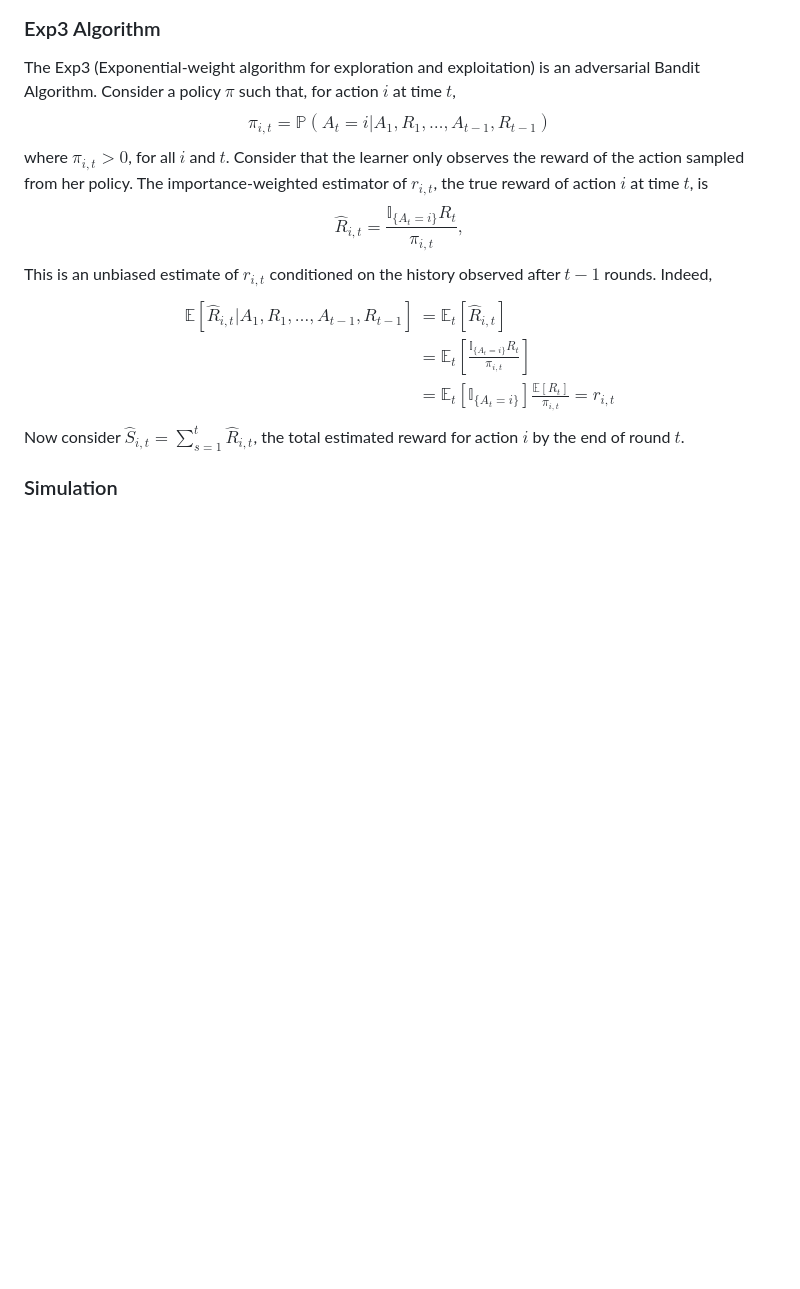
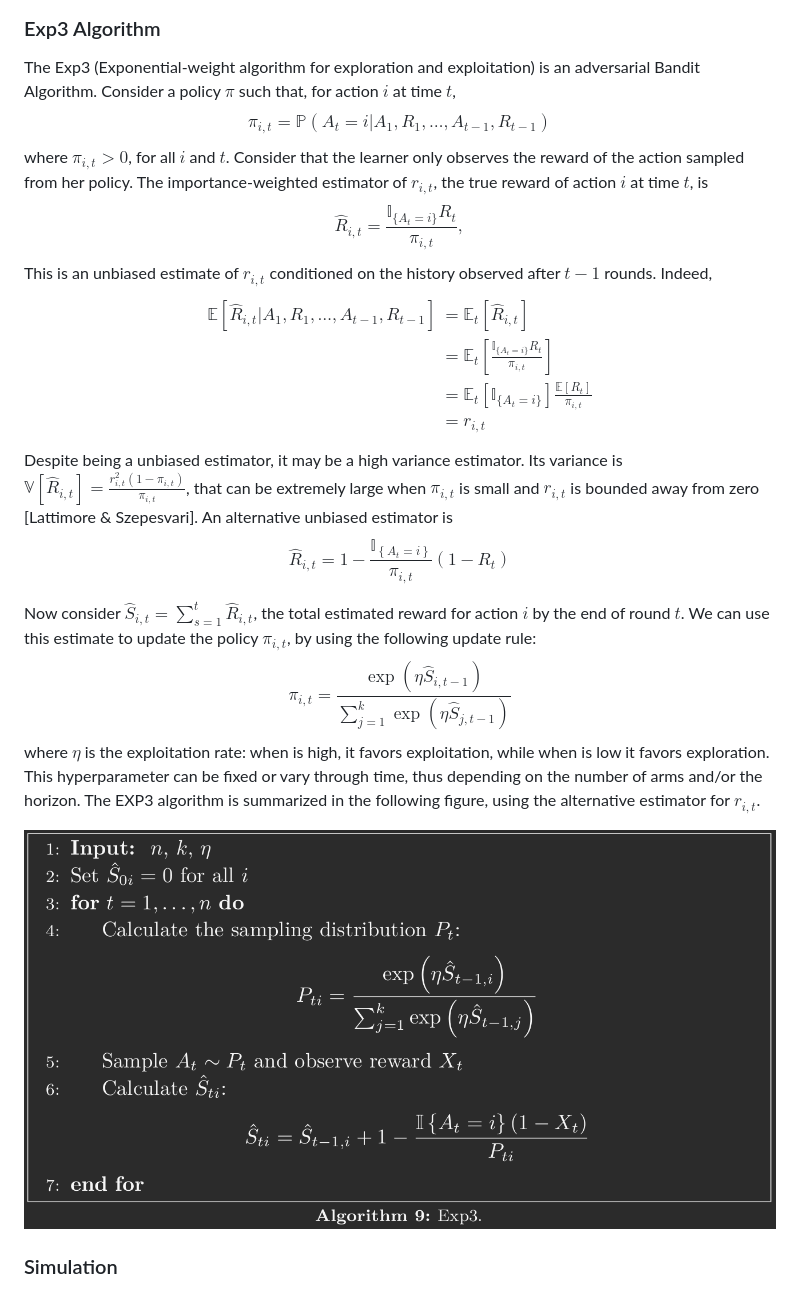
Before and after one commit to fe-lipe-c/ML_Games_Group, a Markdown page: Rock_Paper_Scissors/bandit_RPS.md, the part around the change. Drawn GitHub-style; pictures changed too: Rock_Paper_Scissors/img/exp_algo.png (added); blank space fills up the shorter version.

Commit message:
exp algo

```diff
--- a/Rock_Paper_Scissors/bandit_RPS.md
+++ b/Rock_Paper_Scissors/bandit_RPS.md
@@ -59,17 +59,35 @@ The Exp3 (Exponential-weight algorithm for exploration and exploitation) is an a
 $$ \pi_{i,t} = \mathbb{P}(A_t = i | A_1,R_1,\dots,A_{t-1},R_{t-1})$$
 where $\pi_{i,t}>0$, for all $i$ and $t$. Consider that the learner only observes the reward of the action sampled from her policy. The importance-weighted estimator of $r_{i,t}$, the true reward of action $i$ at time $t$, is
 $$
+\begin{equation}
 \hat{R}_{i,t} = \frac{\mathbb{I}_{\{A_{t} = i\}} R_{t}}{\pi_{i,t}},
+\end{equation}
 $$
 This is an unbiased estimate of $r_{i,t}$ conditioned on the history observed after $t-1$ rounds. Indeed,
 $$
 \begin{align*}
 	\mathbb{E}\left[\hat{R}_{i,t}|A_1,R_1,\dots,A_{t-1},R_{t-1}\right] &= \mathbb{E}_{t}\left[\hat{R}_{i,t}\right] \\
 	&= \mathbb{E}_{t}\left[\frac{\mathbb{I}_{\{A_{t} = i\}} R_{t}}{\pi_{i,t}}\right]\\
-	&= \mathbb{E}_{t}\left[\mathbb{I}_{\{A_{t} = i\}}\right] \frac{\mathbb{E}[R_{t}]}{\pi_{i,t}} = r_{i,t}
+	&= \mathbb{E}_{t}\left[\mathbb{I}_{\{A_{t} = i\}}\right] \frac{\mathbb{E}[R_{t}]}{\pi_{i,t}}\\
+	&= r_{i,t}
 \end{align*}
 $$
-Now consider $\hat{S}_{i,t} = \sum_{s=1}^{t}\hat{R}_{i,t}$, the total estimated reward for action $i$ by the end of round $t$.
+Despite being a unbiased estimator, it may be a high variance estimator. Its variance is $\mathbb{V}[\hat{R}_{i,t}]= \frac{r^{2}_{i,t}(1-\pi_{i,t})}{\pi_{i,t}}$, that can be extremely large when $\pi_{i,t}$ is small and $r_{i,t}$ is bounded away from zero [Lattimore & Szepesvari]. An alternative unbiased estimator is
+$$
+\begin{equation}
+	\hat{R}_{i,t} = 1 - \frac{\mathbb{I}_{\left\{A_{t}=i \right\}}}{\pi_{i,t}}(1- R_{t})
+\end{equation}
+$$
+
+Now consider $\hat{S}_{i,t} = \sum_{s=1}^{t}\hat{R}_{i,t}$, the total estimated reward for action $i$ by the end of round $t$. We can use this estimate to update the policy $\pi_{i,t}$, by using the following update rule:
+$$
+\begin{equation*}
+	\pi_{i,t} = \frac{ \exp\left(\eta\hat{S}_{i,t-1}\right)}{\sum_{j=1}^{k}\exp\left(\eta\hat{S}_{j,t-1}\right)}
+\end{equation*}
+$$
+where $\eta$ is the exploitation rate: when is high, it favors exploitation, while when is low it favors exploration. This hyperparameter can be fixed or vary through time, thus depending on the number of arms and/or the horizon. The EXP3 algorithm is summarized in the following figure, using the alternative estimator for $r_{i,t}$.
+
+![Exp3 Algorithm](img/exp_algo.png)
 
 ### Simulation
 
```
